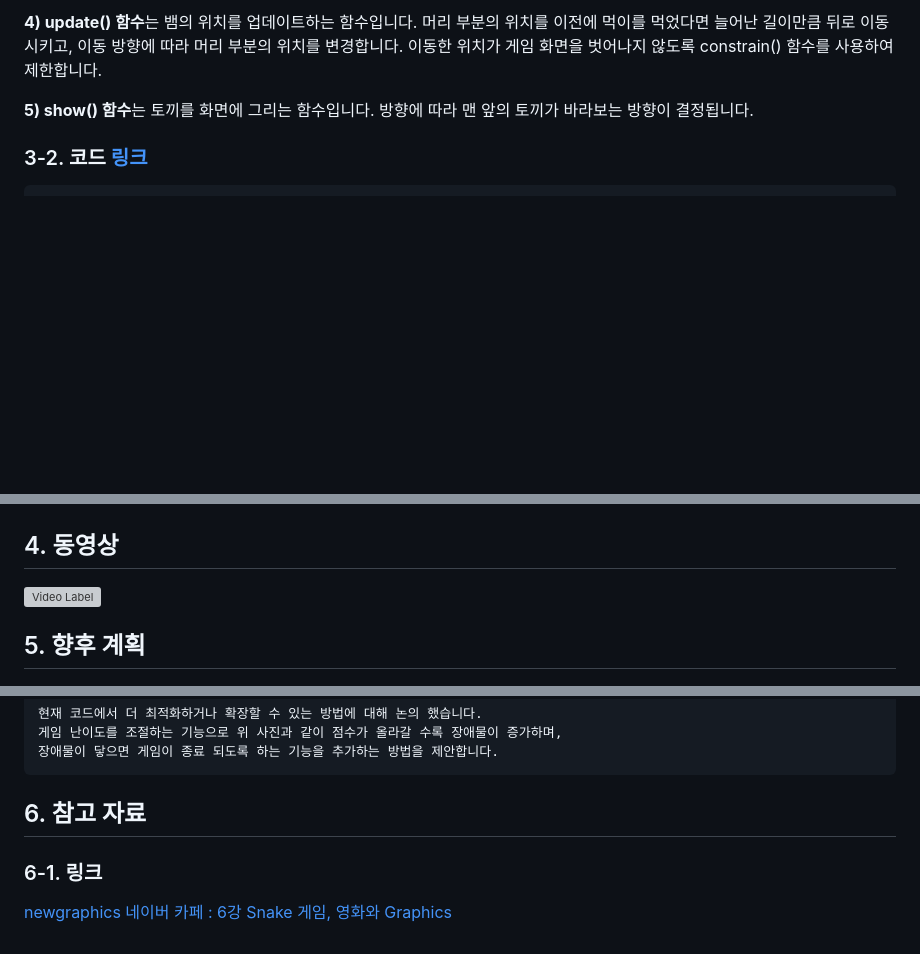
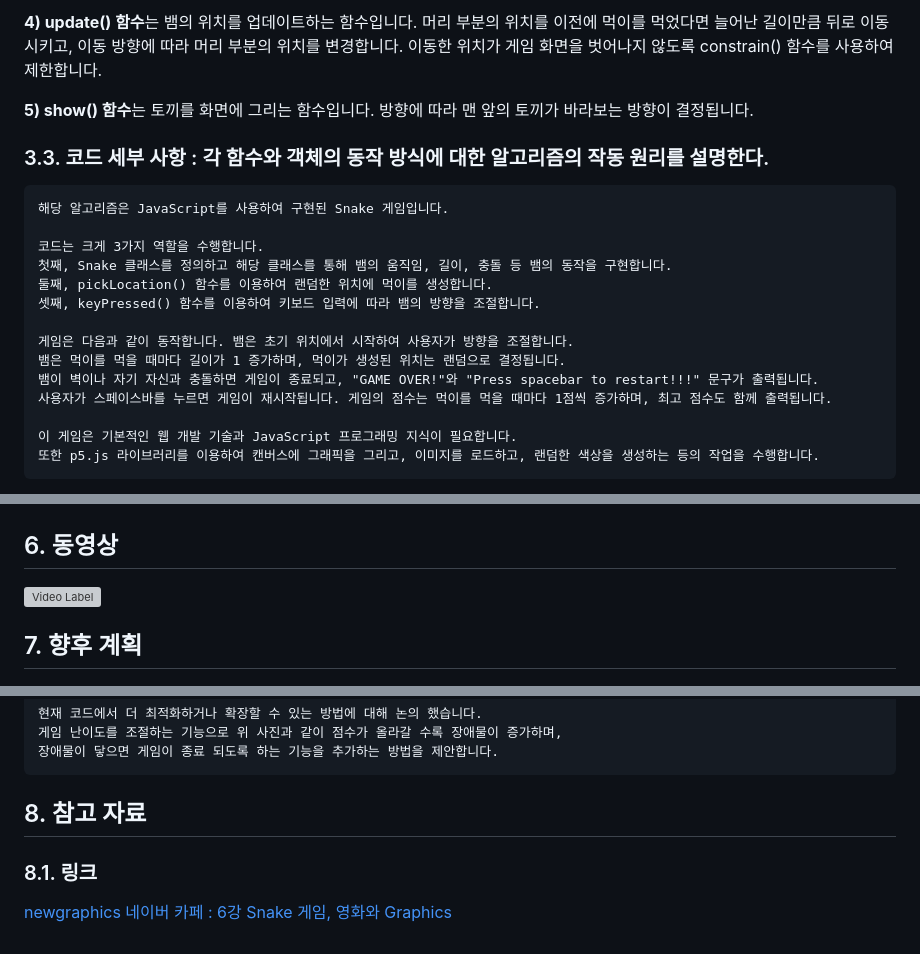
Before and after one commit to wjh2335/2023-ComputerGraphics, a Markdown page: [팀과제-3]/Snake 게임을 변형하기.md, 3 parts joined by grey strips. GitHub-like rendering; blank space fills up the shorter version; grey boxes are pictures that could not be loaded.

````diff
--- a/[팀과제-3]/Snake 게임을 변형하기.md
+++ b/[팀과제-3]/Snake 게임을 변형하기.md
@@ -112,5 +110,22 @@ pos는 먹이의 위치를 나타내는 Vector 객체입니다.
 **5) show() 함수**는 토끼를 화면에 그리는 함수입니다.
 방향에 따라 맨 앞의 토끼가 바라보는 방향이 결정됩니다.
 
+### 3.3. 코드 세부 사항 : 각 함수와 객체의 동작 방식에 대한 알고리즘의 작동 원리를 설명한다.
 
-### 3-2. 코드 [링크](https://github.com/wjh2335/2023-ComputerGraphics/blob/main/%5B%ED%8C%80%EA%B3%BC%EC%A0%9C-3%5D/snake4.js)
+```
+해당 알고리즘은 JavaScript를 사용하여 구현된 Snake 게임입니다.
+
+코드는 크게 3가지 역할을 수행합니다.
+첫째, Snake 클래스를 정의하고 해당 클래스를 통해 뱀의 움직임, 길이, 충돌 등 뱀의 동작을 구현합니다.
+둘째, pickLocation() 함수를 이용하여 랜덤한 위치에 먹이를 생성합니다.
+셋째, keyPressed() 함수를 이용하여 키보드 입력에 따라 뱀의 방향을 조절합니다.
+
+게임은 다음과 같이 동작합니다. 뱀은 초기 위치에서 시작하여 사용자가 방향을 조절합니다.
+뱀은 먹이를 먹을 때마다 길이가 1 증가하며, 먹이가 생성된 위치는 랜덤으로 결정됩니다.
+뱀이 벽이나 자기 자신과 충돌하면 게임이 종료되고, "GAME OVER!"와 "Press spacebar to restart!!!" 문구가 출력됩니다.
+사용자가 스페이스바를 누르면 게임이 재시작됩니다. 게임의 점수는 먹이를 먹을 때마다 1점씩 증가하며, 최고 점수도 함께 출력됩니다.
+
+이 게임은 기본적인 웹 개발 기술과 JavaScript 프로그래밍 지식이 필요합니다.
+또한 p5.js 라이브러리를 이용하여 캔버스에 그래픽을 그리고, 이미지를 로드하고, 랜덤한 색상을 생성하는 등의 작업을 수행합니다.
+```
+
@@ -358,11 +374,11 @@ function rabbit(col)
 
 ![19](/img/19.png)
 
-## 4. 동영상
+## 6. 동영상
 
 [![Video Label](http://img.youtube.com/vi/Lq7Ga9_VhbA/0.jpg)](https://youtu.be/Lq7Ga9_VhbA)
 
-## 5. 향후 계획
+## 7. 향후 계획
 
 ![20](/img/20.png)
 ```
@@ -371,8 +387,8 @@ function rabbit(col)
 장애물이 닿으면 게임이 종료 되도록 하는 기능을 추가하는 방법을 제안합니다.
 ```
 
-## 6. 참고 자료
+## 8. 참고 자료
 
-### 6-1. 링크
+### 8.1. 링크
 
 [newgraphics 네이버 카페 : 6강 Snake 게임, 영화와 Graphics](https://cafe.naver.com/newgraphics/152)
````
Also changed, not shown: other parts of [팀과제-3]/Snake 게임을 변형하기.md (+20 -21 lines).
